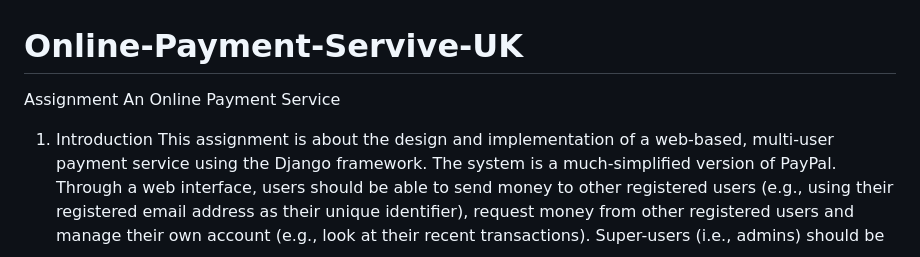
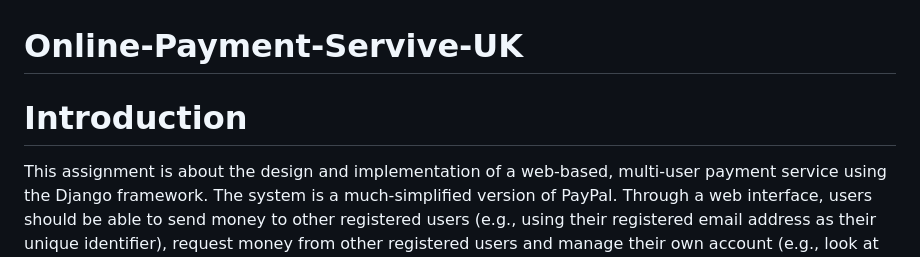
Before and after one commit to saqib-devops/Online-Payment-Servive-UK, a Markdown page: README.md, the part around the change printed below. Drawn GitHub-style.

Commit message:
Readme: details of project addded

```diff
--- a/README.md
+++ b/README.md
@@ -1,7 +1,5 @@
 # Online-Payment-Servive-UK
-Assignment
-An Online Payment Service
-1. Introduction
+# Introduction
 This assignment is about the design and implementation of a web-based, multi-user
 payment service using the Django framework. The system is a much-simplified
 version of PayPal. Through a web interface, users should be able to send money to
```
Also changed, not shown: other parts of README.md (+65 -50 lines).
